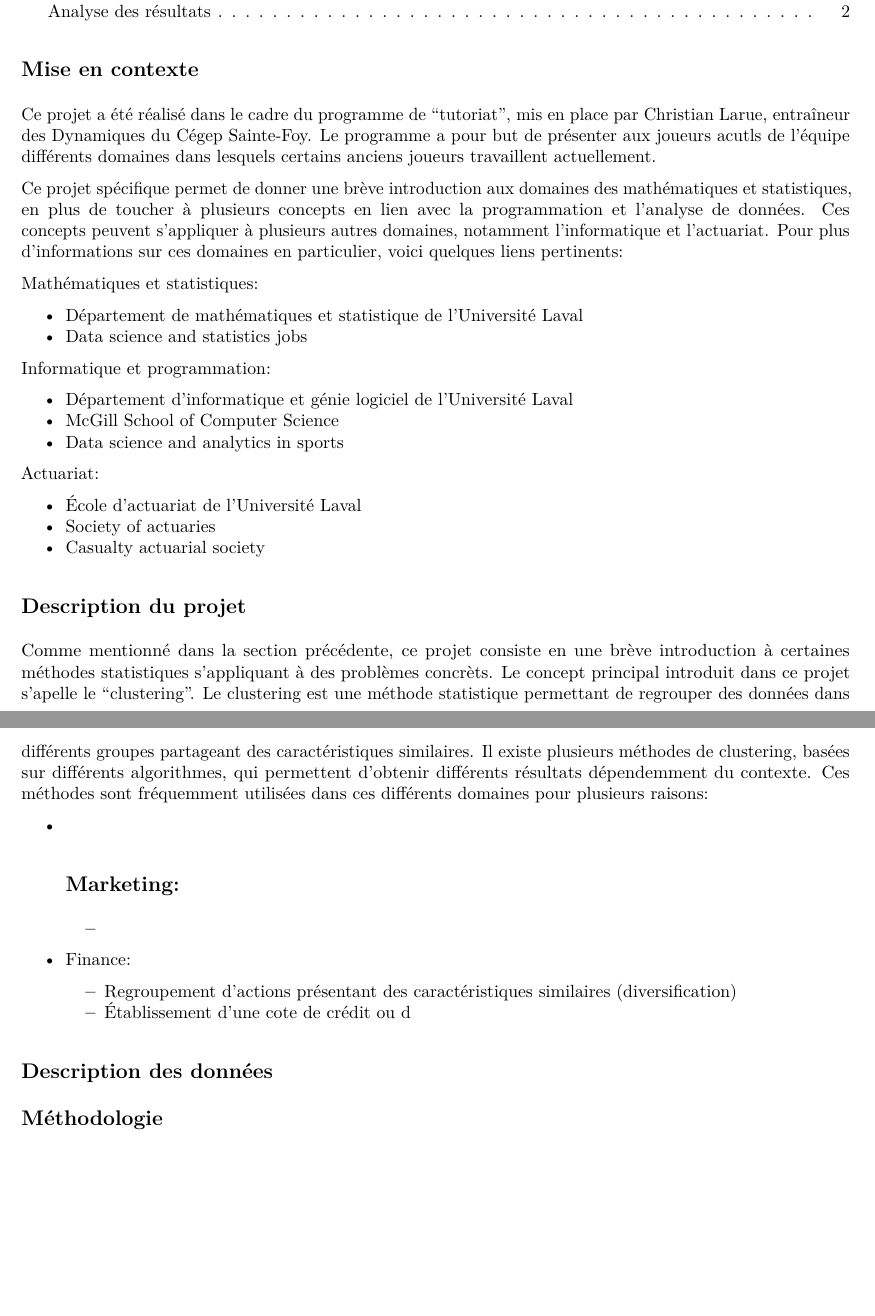
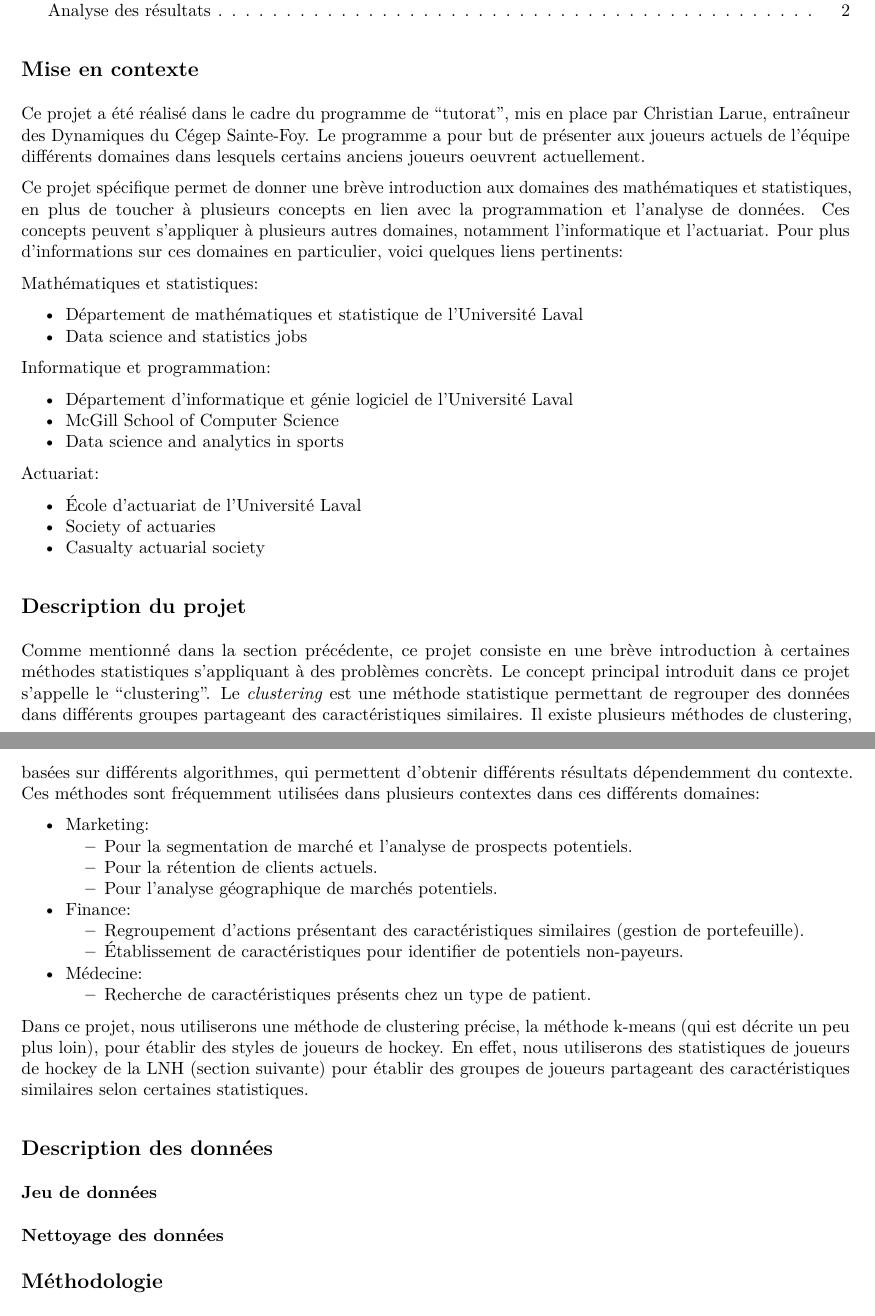
Before and after one commit to stecaron/intro-hockey-analytics, an R Markdown document (documentation/description-projet/projet_dynamiques_2018.Rmd): two parts of pages 1 and 2 of 2, joined at a grey line, cut so that both start at the same text, the shorter picture padded with empty space. The pictures show the output file documentation/description-projet/projet_dynamiques_2018.pdf that the author committed with the source.

Commit message:
Description du projet (suite)

```diff
--- a/documentation/description-projet/projet_dynamiques_2018.Rmd
+++ b/documentation/description-projet/projet_dynamiques_2018.Rmd
@@ -14,7 +14,7 @@ knitr::opts_chunk$set(echo = TRUE)
 
 ## Mise en contexte
 
-Ce projet a été réalisé dans le cadre du programme de "tutoriat", mis en place par Christian Larue, entraîneur des Dynamiques du Cégep Sainte-Foy. Le programme a pour but de présenter aux joueurs acutls de l'équipe différents domaines dans lesquels certains anciens joueurs travaillent actuellement.
+Ce projet a été réalisé dans le cadre du programme de "tutorat", mis en place par Christian Larue, entraîneur des Dynamiques du Cégep Sainte-Foy. Le programme a pour but de présenter aux joueurs actuels de l'équipe différents domaines dans lesquels certains anciens joueurs oeuvrent actuellement.
 
 Ce projet spécifique permet de donner une brève introduction aux domaines des mathématiques et statistiques, en plus de toucher à plusieurs concepts en lien avec la programmation et l'analyse de données. Ces concepts peuvent s'appliquer à plusieurs autres domaines, notamment l'informatique et l'actuariat. Pour plus d'informations sur ces domaines en particulier, voici quelques liens pertinents:
 
@@ -37,14 +37,21 @@ Actuariat:
 
 ## Description du projet
 
-Comme mentionné dans la section précédente, ce projet consiste en une brève introduction à certaines méthodes statistiques s'appliquant à des problèmes concrèts. Le concept principal introduit dans ce projet s'apelle le "clustering". Le [clustering](http://bigdata-madesimple.com/what-is-clustering-in-data-mining/) est une méthode statistique permettant de regrouper des données dans différents groupes partageant des caractéristiques similaires. Il existe plusieurs méthodes de clustering, basées sur différents algorithmes, qui permettent d'obtenir différents résultats dépendemment du contexte. Ces méthodes sont fréquemment utilisées dans ces différents domaines pour plusieurs raisons:
+Comme mentionné dans la section précédente, ce projet consiste en une brève introduction à certaines méthodes statistiques s'appliquant à des problèmes concrèts. Le concept principal introduit dans ce projet s'appelle le "clustering". Le [*clustering*](http://bigdata-madesimple.com/what-is-clustering-in-data-mining/) est une méthode statistique permettant de regrouper des données dans différents groupes partageant des caractéristiques similaires. Il existe plusieurs méthodes de clustering, basées sur différents algorithmes, qui permettent d'obtenir différents résultats dépendemment du contexte. Ces méthodes sont fréquemment utilisées dans plusieurs contextes dans ces différents domaines:
 
 - Marketing:
-    -
-    -
+    - Pour la segmentation de marché et l'analyse de prospects potentiels.
+    - Pour la rétention de clients actuels.
+    - Pour l'analyse géographique de marchés potentiels.
 - Finance:
-    - Regroupement d'actions présentant des caractéristiques similaires (diversification)
-    - Établissement d'une cote de crédit ou d
+    - Regroupement d'actions présentant des caractéristiques similaires (gestion de portefeuille).
+    - Établissement de caractéristiques pour identifier de potentiels non-payeurs.
+- Médecine:
+    - Recherche de caractéristiques présents chez un type de patient.
+
+Dans ce projet, nous utiliserons une méthode de clustering précise, la méthode k-means (qui est décrite un peu plus loin), pour établir des styles de joueurs de hockey. En effet, nous utiliserons des statistiques de joueurs de hockey de la LNH (section suivante) pour établir des groupes de joueurs partageant des caractéristiques similaires selon certaines statistiques.
 
 ## Description des données
 
+### Jeu de données
+### Nettoyage des données
```
Also changed, not shown: documentation/description-projet/projet_dynamiques_2018.pdf, documentation/description-projet/projet_dynamiques_2018.Rmd (3 more changed lines).
